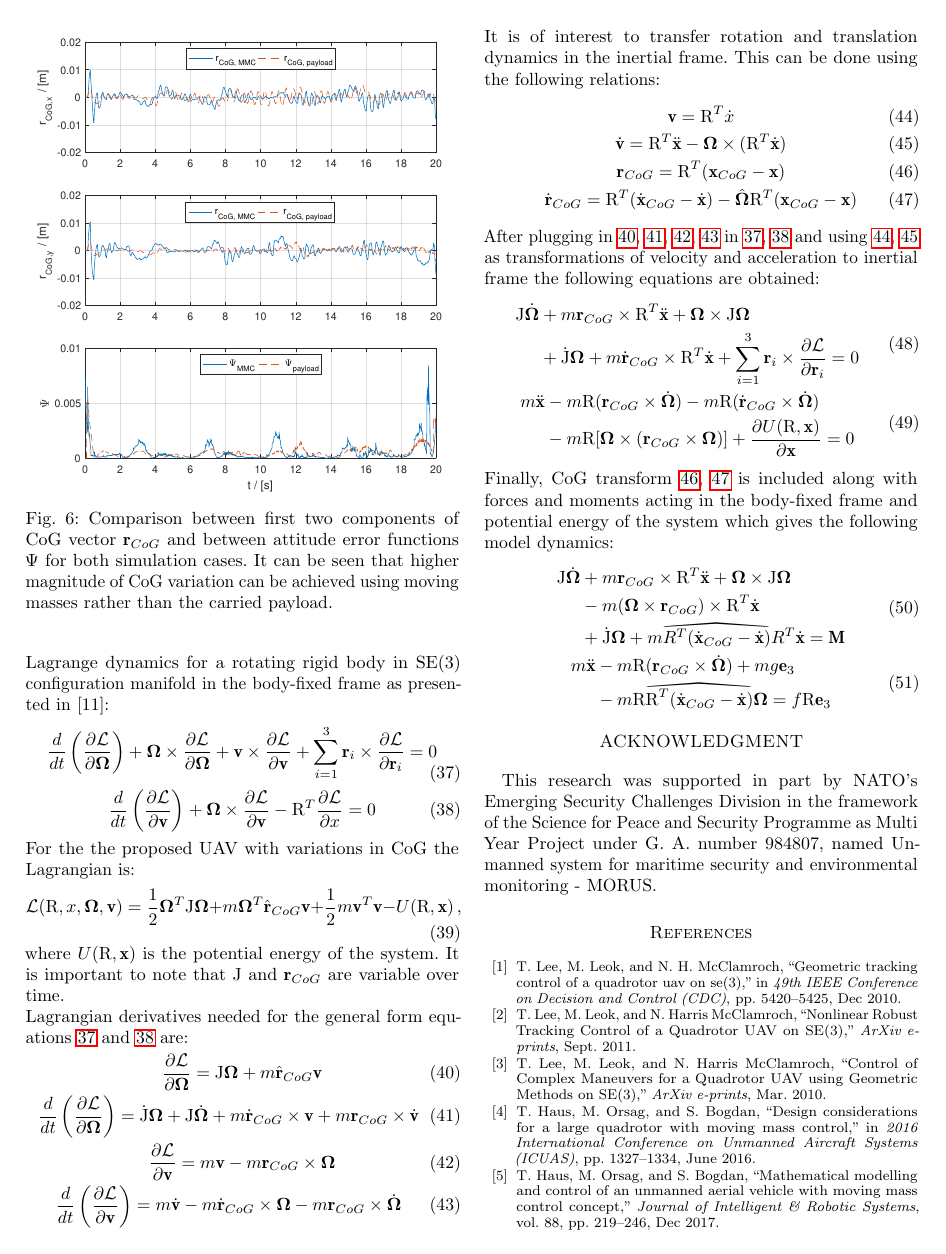
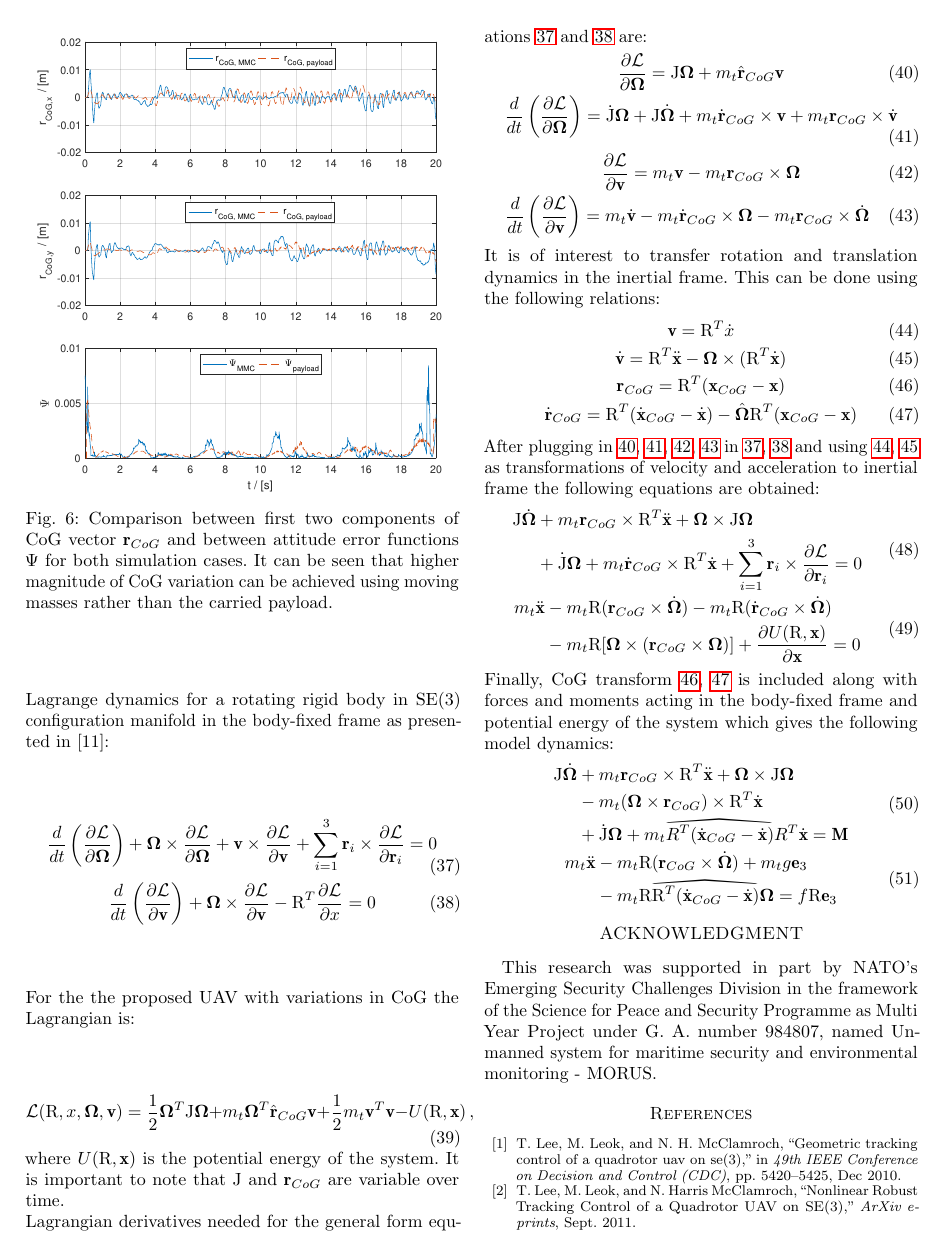
Before and after one commit to lmark1/mmc_geom_clanak, a LaTeX paper (main.tex, which reads content/appendix.tex): page 6 of 7. Compiled offline with pdfLaTeX.

Commit message:
m to m_t

```diff
--- a/content/appendix.tex
+++ b/content/appendix.tex
@@ -11,15 +11,15 @@ General form of Euler-Lagrange dynamics for a rotating rigid body in SE(3) confi
 \end{gather}
 For the the proposed UAV with variations in CoG the Lagrangian is:
 \begin{equation}
-	\La(\text{R},x,\mb{\Omega},\textbf{v}) = \frac{1}{2}\mb{\Omega}^T\text{J}\mb{\Omega} + m \mb{\Omega}^T \hat{\textbf{r}}_{CoG}\textbf{v} + \frac{1}{2}m\textbf{v}^T\textbf{v} - U(\text{R},\textbf{x}) \, ,
+	\La(\text{R},x,\mb{\Omega},\textbf{v}) = \frac{1}{2}\mb{\Omega}^T\text{J}\mb{\Omega} + m_t \mb{\Omega}^T \hat{\textbf{r}}_{CoG}\textbf{v} + \frac{1}{2}m_t\textbf{v}^T\textbf{v} - U(\text{R},\textbf{x}) \, ,
 \end{equation}
 where $U(\text{R}, \textbf{x})$ is the potential energy of the system. It is important to note that \text{J} and $\textbf{r}_{CoG}$ are variable over time. \\
 Lagrangian derivatives needed for the general form equations \ref{general1} and \ref{general2} are:
 \begin{gather}
-	\frac{\partial \La}{\partial \mb{\Omega}} = \text{J}\mb{\Omega} + m \hat{\textbf{r}}_{CoG}\textbf{v} \label{d1}\\
-	\frac{d}{dt} \left( \frac{\partial \La}{\partial \mb{\Omega}} \right) = \dot{\text{J}} \mb{\Omega} + \text{J} \dot{\mb{\Omega}} + m \dot{\textbf{r}}_{CoG} \times \textbf{v} + m \textbf{r}_{CoG} \times \dot{\textbf{v}} \label{d2}\\
-	\frac{\partial \La}{\partial \textbf{v}} = m\textbf{v} - m\textbf{r}_{CoG} \times \mb{\Omega} \label{d3}\\
-	\frac{d}{dt} \left( \frac{\partial \La}{\partial \textbf{v}} \right) = m\dot{\textbf{v}} - m\dot{\textbf{r}}_{CoG} \times \mb{\Omega} - m \textbf{r}_{CoG} \times \dot{\mb{\Omega}} \label{d4}
+	\frac{\partial \La}{\partial \mb{\Omega}} = \text{J}\mb{\Omega} + m_t \hat{\textbf{r}}_{CoG}\textbf{v} \label{d1}\\
+	\frac{d}{dt} \left( \frac{\partial \La}{\partial \mb{\Omega}} \right) = \dot{\text{J}} \mb{\Omega} + \text{J} \dot{\mb{\Omega}} + m_t \dot{\textbf{r}}_{CoG} \times \textbf{v} + m_t \textbf{r}_{CoG} \times \dot{\textbf{v}} \label{d2}\\
+	\frac{\partial \La}{\partial \textbf{v}} = m_t\textbf{v} - m_t\textbf{r}_{CoG} \times \mb{\Omega} \label{d3}\\
+	\frac{d}{dt} \left( \frac{\partial \La}{\partial \textbf{v}} \right) = m_t\dot{\textbf{v}} - m_t\dot{\textbf{r}}_{CoG} \times \mb{\Omega} - m_t \textbf{r}_{CoG} \times \dot{\mb{\Omega}} \label{d4}
 \end{gather}
 It is of interest to transfer rotation and translation dynamics in the inertial frame. This can be done using the following relations:
 \begin{gather}
@@ -32,14 +32,14 @@ After plugging in \ref{d1}, \ref{d2}, \ref{d3}, \ref{d4} in \ref{general1}, \ref
 \begin{gather}
 \begin{align}
 	\begin{split}
-		\text{J}\dot{\mb{\Omega}} &+ m \textbf{r}_{CoG} \times \text{R}^T \ddot{\textbf{x}} + \mb{\Omega} \times \text{J}\mb{\Omega} \\
-		&+ \dot{\text{J}} \mb{\Omega} + m\dot{\textbf{r}}_{CoG} \times \text{R}^T \dot{\textbf{x}} + \sum_{i=1}^{3} \textbf{r}_i \times \frac{\partial \La}{\partial \textbf{r}_i} = 0
+		\text{J}\dot{\mb{\Omega}} &+ m_t \textbf{r}_{CoG} \times \text{R}^T \ddot{\textbf{x}} + \mb{\Omega} \times \text{J}\mb{\Omega} \\
+		&+ \dot{\text{J}} \mb{\Omega} + m_t \dot{\textbf{r}}_{CoG} \times \text{R}^T \dot{\textbf{x}} + \sum_{i=1}^{3} \textbf{r}_i \times \frac{\partial \La}{\partial \textbf{r}_i} = 0
 	\end{split}
 \end{align} \\
 \begin{align}
 	\begin{split}
-		m\ddot{\textbf{x}} & - m\text{R}(\textbf{r}_{CoG} \times \dot{\mb{\Omega}}) - m\text{R}(\dot{\textbf{r}}_{CoG} \times \dot{\mb{\Omega}}) \\
-		&- m \text{R}[\mb{\Omega} \times (\textbf{r}_{CoG} \times \mb{\Omega})] + \frac{\partial U(\text{R},\textbf{x})}{\partial \textbf{x}} = 0
+		m_t \ddot{\textbf{x}} & - m_t \text{R}(\textbf{r}_{CoG} \times \dot{\mb{\Omega}}) - m_t \text{R}(\dot{\textbf{r}}_{CoG} \times \dot{\mb{\Omega}}) \\
+		&- m_t \text{R}[\mb{\Omega} \times (\textbf{r}_{CoG} \times \mb{\Omega})] + \frac{\partial U(\text{R},\textbf{x})}{\partial \textbf{x}} = 0
 	\end{split}
 \end{align}
 \end{gather}
@@ -48,16 +48,16 @@ Finally, CoG transform \ref{inertial3}, \ref{inertial4} is included along with f
 \label{complete_model1}
 \begin{align}
 	\begin{split}
-		 \text{J}\dot{\mb{\Omega}} & + m\textbf{r}_{CoG} \times \text{R}^T\ddot{\textbf{x}} + \mb{\Omega} \times \text{J}\mb{\Omega}  \\
-		 & - m (\mb{\Omega} \times \textbf{r}_{CoG}) \times \text{R}^T \dot{\textbf{x}} \\
-		 & + \dot{\text{J}}\mb{\Omega} + m \reallywidehat{R^T (\dot{\textbf{x}}_{CoG} - \dot{\textbf{x}})}R^T\dot{\textbf{x}} = \textbf{M}
+		 \text{J}\dot{\mb{\Omega}} & + m_t \textbf{r}_{CoG} \times \text{R}^T\ddot{\textbf{x}} + \mb{\Omega} \times \text{J}\mb{\Omega}  \\
+		 & - m_t (\mb{\Omega} \times \textbf{r}_{CoG}) \times \text{R}^T \dot{\textbf{x}} \\
+		 & + \dot{\text{J}}\mb{\Omega} + m_t \reallywidehat{R^T (\dot{\textbf{x}}_{CoG} - \dot{\textbf{x}})}R^T\dot{\textbf{x}} = \textbf{M}
 	\end{split}
 \end{align} \\
 \label{complete_model2}
 \begin{align}
 	\begin{split}
-		m \ddot{\textbf{x}} & - m\text{R}(\textbf{r}_{CoG} \times \dot{\mb{\Omega}}) + mg\textbf{e}_3 \\
-		& - m \text{R} \reallywidehat{ \text{R}^T (\dot{\textbf{x}}_{CoG} - \dot{\textbf{x}}) }\mb{\Omega}  = f\text{R}\textbf{e}_3
+		m_t \ddot{\textbf{x}} & - m_t \text{R}(\textbf{r}_{CoG} \times \dot{\mb{\Omega}}) + m_t g\textbf{e}_3 \\
+		& - m_t \text{R} \reallywidehat{ \text{R}^T (\dot{\textbf{x}}_{CoG} - \dot{\textbf{x}}) }\mb{\Omega}  = f\text{R}\textbf{e}_3
 	\end{split}
 \end{align}
 \end{gather}
```
Also changed, not shown: main.pdf.
